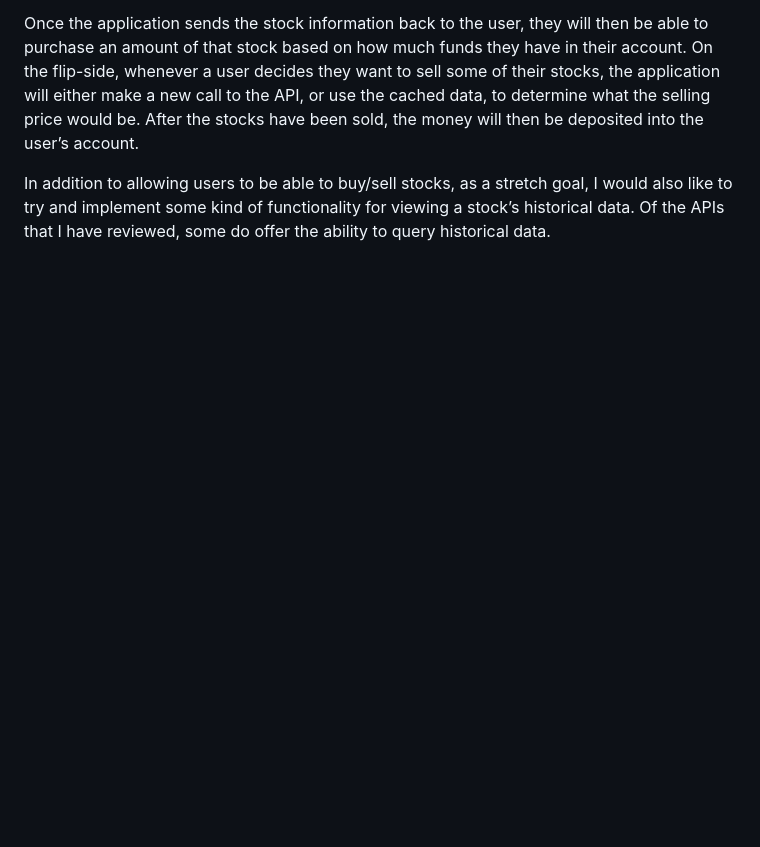
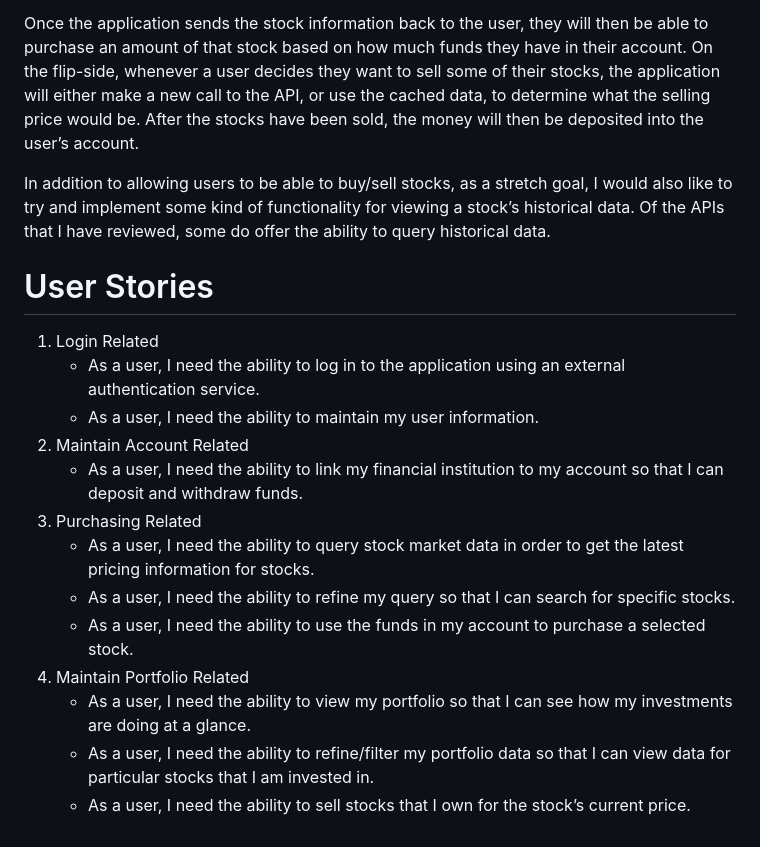
Before and after one commit to tommyv7806/integralinvesting, a Markdown page: README.md, the part around the change. GitHub-like rendering; blank space fills up the shorter version.

Commit message:
Add user Stories to Readme

```diff
--- a/README.md
+++ b/README.md
@@ -15,3 +15,18 @@ Moving money in and out of the account is a necessary function, but the main fun
 Once the application sends the stock information back to the user, they will then be able to purchase an amount of that stock based on how much funds they have in their account. On the flip-side, whenever a user decides they want to sell some of their stocks, the application will either make a new call to the API, or use the cached data, to determine what the selling price would be. After the stocks have been sold, the money will then be deposited into the user’s account.
 
 In addition to allowing users to be able to buy/sell stocks, as a stretch goal, I would also like to try and implement some kind of functionality for viewing a stock’s historical data. Of the APIs that I have reviewed, some do offer the ability to query historical data.
+
+# User Stories
+1. Login Related
+   - As a user, I need the ability to log in to the application using an external authentication service.
+   - As a user, I need the ability to maintain my user information.
+2. Maintain Account Related
+   - As a user, I need the ability to link my financial institution to my account so that I can deposit and withdraw funds.
+3. Purchasing Related
+   - As a user, I need the ability to query stock market data in order to get the latest pricing information for stocks.
+   - As a user, I need the ability to refine my query so that I can search for specific stocks.
+   - As a user, I need the ability to use the funds in my account to purchase a selected stock.
+4. Maintain Portfolio Related
+   - As a user, I need the ability to view my portfolio so that I can see how my investments are doing at a glance.
+   - As a user, I need the ability to refine/filter my portfolio data so that I can view data for particular stocks that I am invested in.
+   - As a user, I need the ability to sell stocks that I own for the stock’s current price.
```
